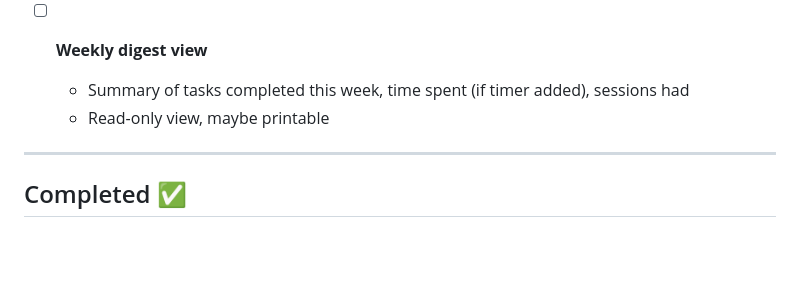
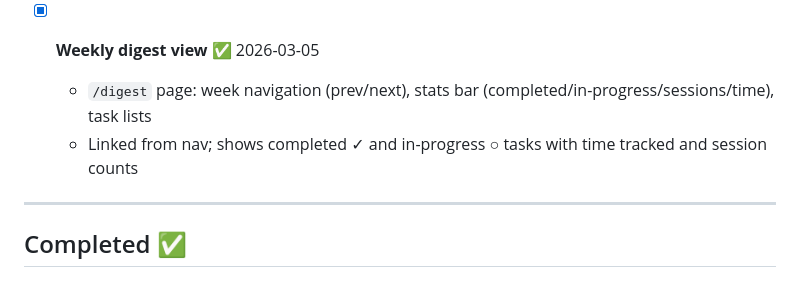
Before and after one commit to shnupta/workflow, a Markdown page: PLAN.md, the part around the change. Rendered like a GitHub page; blank space fills up the shorter version.

Commit message:
PLAN.md: mark weekly digest done

```diff
--- a/PLAN.md
+++ b/PLAN.md
@@ -147,9 +147,9 @@ Work through these top-to-bottom. Mark done with ✅ and timestamp. Add new task
   - REST API: GET/POST/PATCH/DELETE /api/notes; title auto-derived from first line
   - Global notes (task_id='') accessible from nav
 
-- [ ] **Weekly digest view**
-  - Summary of tasks completed this week, time spent (if timer added), sessions had
-  - Read-only view, maybe printable
+- [x] **Weekly digest view** ✅ 2026-03-05
+  - `/digest` page: week navigation (prev/next), stats bar (completed/in-progress/sessions/time), task lists
+  - Linked from nav; shows completed ✓ and in-progress ○ tasks with time tracked and session counts
 
 ---
 
```
